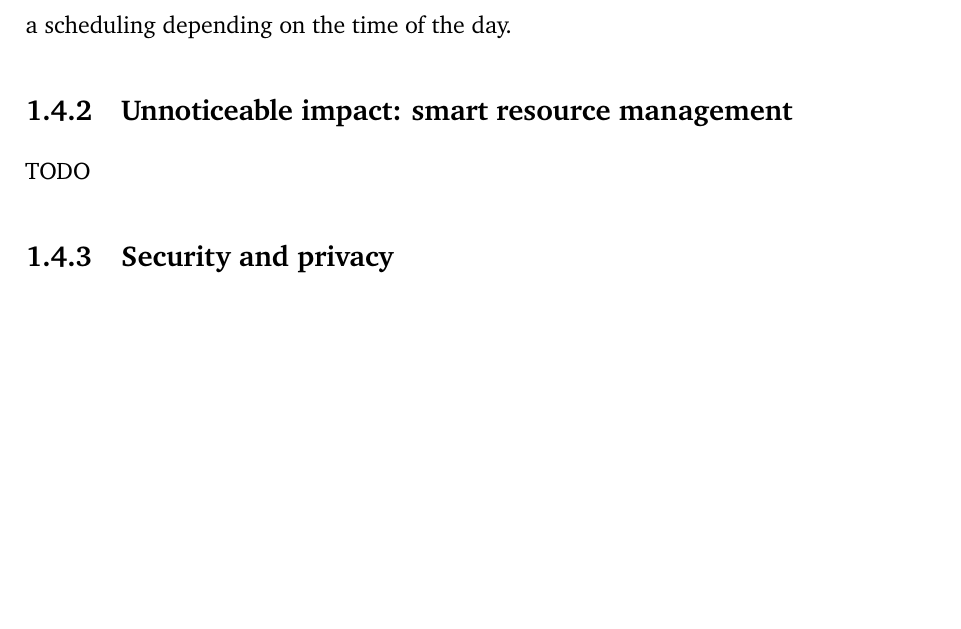
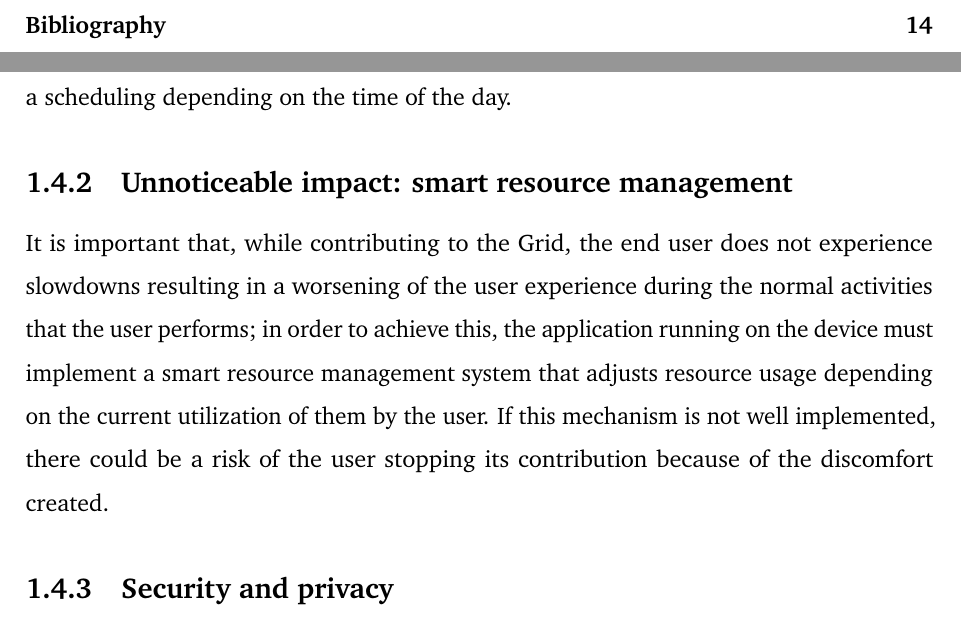
Before and after one commit to Tale152/master-thesis, a LaTeX thesis (main.tex, which reads document/chapters/chapter_1/sections/4_how_to_convince_device_owners.tex): part of page 17 of 18 before the commit and two parts of pages 3 and 17 of 19 after it, the two joined at a grey line, cut at the place of the change, the shorter picture padded with empty space. Compiled offline with pdfLaTeX.

Commit message:
written 1.4.2 - Unnoticeable impact: smart resource management

```diff
--- a/document/chapters/chapter_1/sections/4_how_to_convince_device_owners.tex
+++ b/document/chapters/chapter_1/sections/4_how_to_convince_device_owners.tex
@@ -7,7 +7,7 @@ To reduce as much as possible the barrier of the active effort needed to partici
 While the possibility of partially customizing the setup must be offered, it should be as minimal and easy as possible, offering possibilities like enabling/disabling participation while using mobile data, while the device is alimented using only the battery and possibly a scheduling depending on the time of the day.
 
 \subsection{Unnoticeable impact: smart resource management}
-TODO
+It is important that, while contributing to the Grid, the end user does not experience slowdowns resulting in a worsening of the user experience during the normal activities that the user performs; in order to achieve this, the application running on the device must implement a smart resource management system that adjusts resource usage depending on the current utilization of them by the user. If this mechanism is not well implemented, there could be a risk of the user stopping its contribution because of the discomfort created.
 
 \subsection{Security and privacy}
 TODO
```
